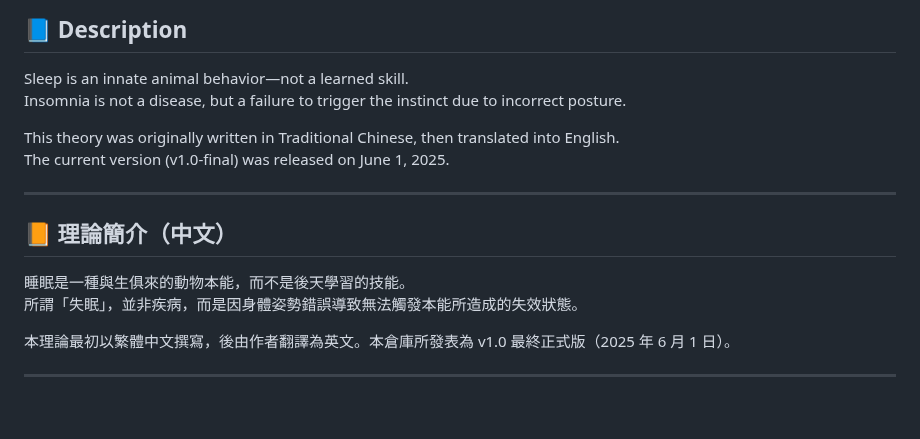
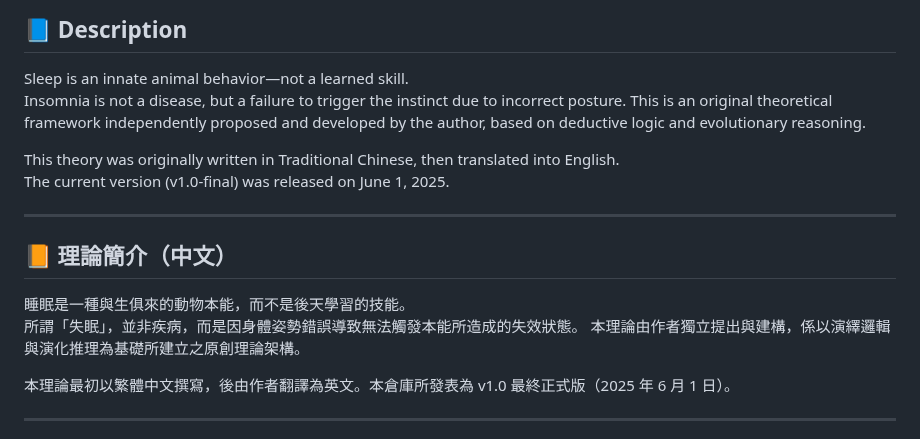
Before and after one commit to Cheng-Chun-Yen/the-theory-of-sleep-instinct, a Markdown page: README.md, the part around the change. GitHub-like rendering; blank space fills up the shorter version.

Commit message:
Finalize README.md for v1.0 official release（補全正式版說明頁）
Added version timeline, authorship declaration, usage terms, and external links for full structure.
此提交補上版本歷程、原創聲明、使用授權與平台連結，使 README 完整呈現正式發布架構。

```diff
--- a/README.md
+++ b/README.md
@@ -15,6 +15,8 @@
 
 Sleep is an innate animal behavior—not a learned skill.
 Insomnia is not a disease, but a failure to trigger the instinct due to incorrect posture.
+This is an original theoretical framework independently proposed and developed by the author,
+based on deductive logic and evolutionary reasoning.
 
 This theory was originally written in Traditional Chinese, then translated into English.
 The current version (v1.0-final) was released on June 1, 2025.
@@ -25,6 +27,7 @@ The current version (v1.0-final) was released on June 1, 2025.
 
 睡眠是一種與生俱來的動物本能，而不是後天學習的技能。
 所謂「失眠」，並非疾病，而是因身體姿勢錯誤導致無法觸發本能所造成的失效狀態。
+本理論由作者獨立提出與建構，係以演繹邏輯與演化推理為基礎所建立之原創理論架構。
 
 本理論最初以繁體中文撰寫，後由作者翻譯為英文。本倉庫所發表為 v1.0 最終正式版（2025 年 6 月 1 日）。
 
```
